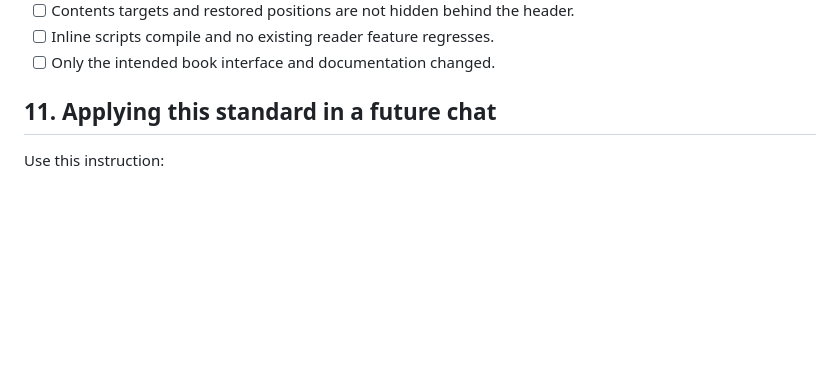
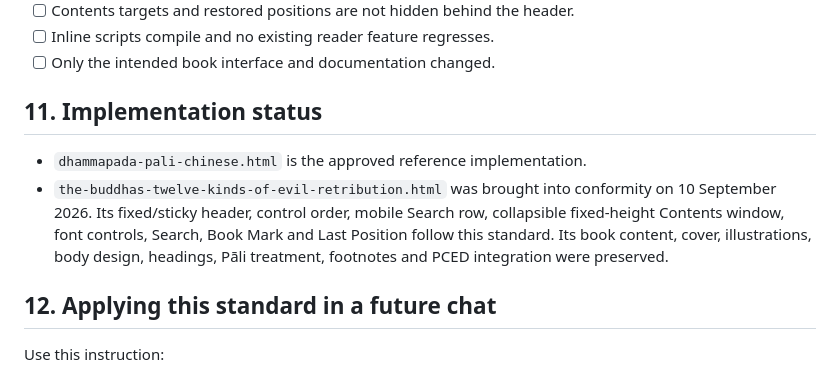
Before and after one commit to PAMCSG/Dhamma-Books, a Markdown page: BOOK-READER-INTERFACE-STANDARD.md, the part around the change. Drawn GitHub-style; blank space fills up the shorter version.

Commit message:
Record Twelve Retributions interface rollout

```diff
--- a/BOOK-READER-INTERFACE-STANDARD.md
+++ b/BOOK-READER-INTERFACE-STANDARD.md
@@ -199,7 +199,12 @@ Test every improved or newly added book at desktop width and at a narrow mobile
 - [ ] Inline scripts compile and no existing reader feature regresses.
 - [ ] Only the intended book interface and documentation changed.
 
-## 11. Applying this standard in a future chat
+## 11. Implementation status
+
+- `dhammapada-pali-chinese.html` is the approved reference implementation.
+- `the-buddhas-twelve-kinds-of-evil-retribution.html` was brought into conformity on 10 September 2026. Its fixed/sticky header, control order, mobile Search row, collapsible fixed-height Contents window, font controls, Search, Book Mark and Last Position follow this standard. Its book content, cover, illustrations, body design, headings, Pāli treatment, footnotes and PCED integration were preserved.
+
+## 12. Applying this standard in a future chat
 
 Use this instruction:
 
```
